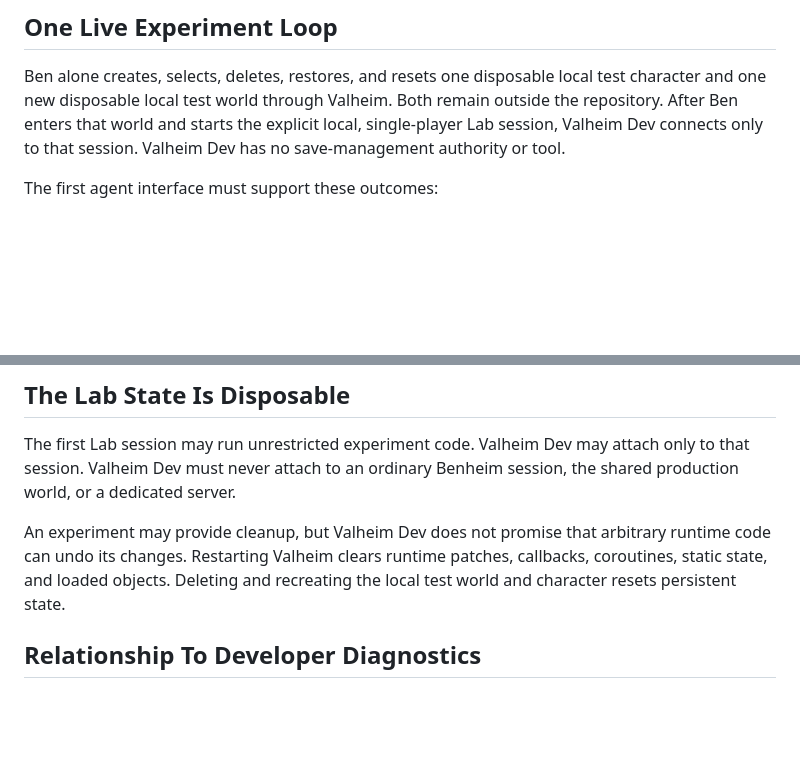
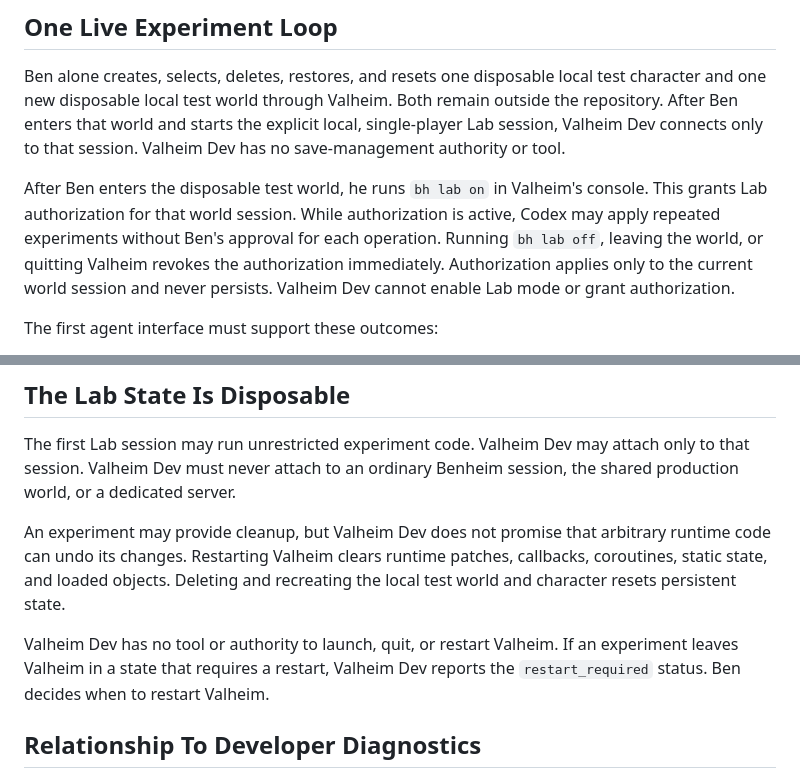
Before and after one commit to beverm2391/valheim-monorepo, a Markdown page: tools/valheim-dev/PRODUCT.md, 2 parts joined by grey strips. Rendered like a GitHub page; blank space fills up the shorter version.

Commit message:
Define Valheim Lab session authorization

```diff
--- a/tools/valheim-dev/PRODUCT.md
+++ b/tools/valheim-dev/PRODUCT.md
@@ -15,6 +15,14 @@ test character and one new disposable local test world through Valheim. Both
 remain outside the repository. After Ben enters that world and starts the
 explicit local, single-player Lab session, Valheim Dev connects only to that
 session. Valheim Dev has no save-management authority or tool.
+
+After Ben enters the disposable test world, he runs `bh lab on` in Valheim's
+console. This grants Lab authorization for that world session. While
+authorization is active, Codex may apply repeated experiments without Ben's
+approval for each operation. Running `bh lab off`, leaving the world, or
+quitting Valheim revokes the authorization immediately. Authorization applies
+only to the current world session and never persists. Valheim Dev cannot enable
+Lab mode or grant authorization.
 
 The first agent interface must support these outcomes:
 
@@ -56,6 +64,10 @@ arbitrary runtime code can undo its changes. Restarting Valheim clears runtime
 patches, callbacks, coroutines, static state, and loaded objects. Deleting and
 recreating the local test world and character resets persistent state.
 
+Valheim Dev has no tool or authority to launch, quit, or restart Valheim. If an
+experiment leaves Valheim in a state that requires a restart, Valheim Dev
+reports the `restart_required` status. Ben decides when to restart Valheim.
+
 ## Relationship To Developer Diagnostics
 
 [Benheim Developer Diagnostics](../../client-mods/benheim/src/DeveloperDiagnostics/PRODUCT.md)
```
